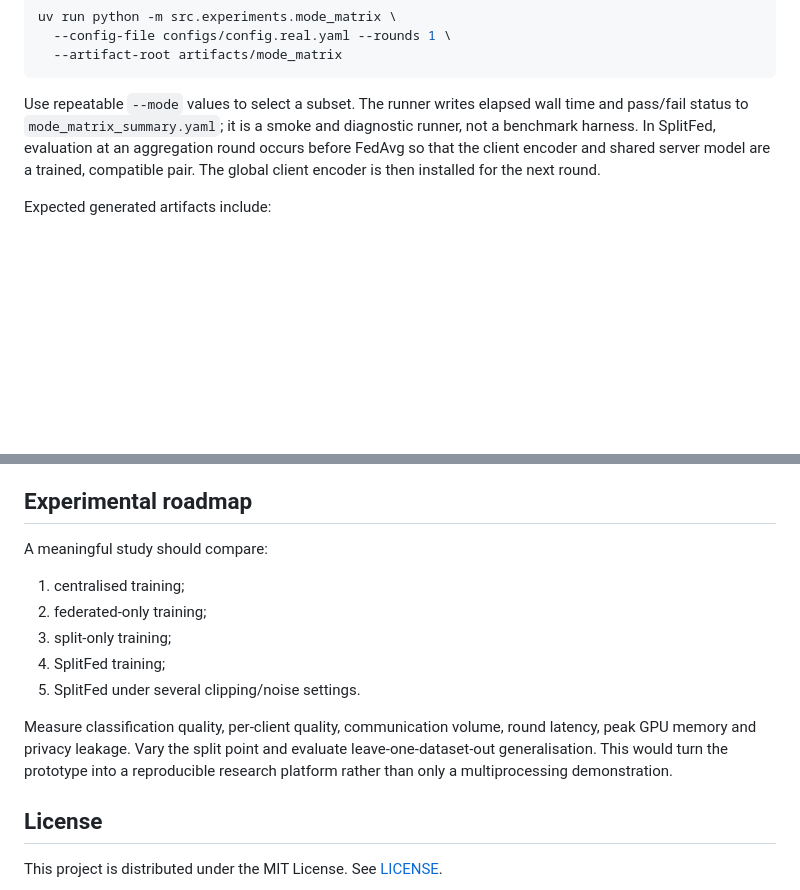
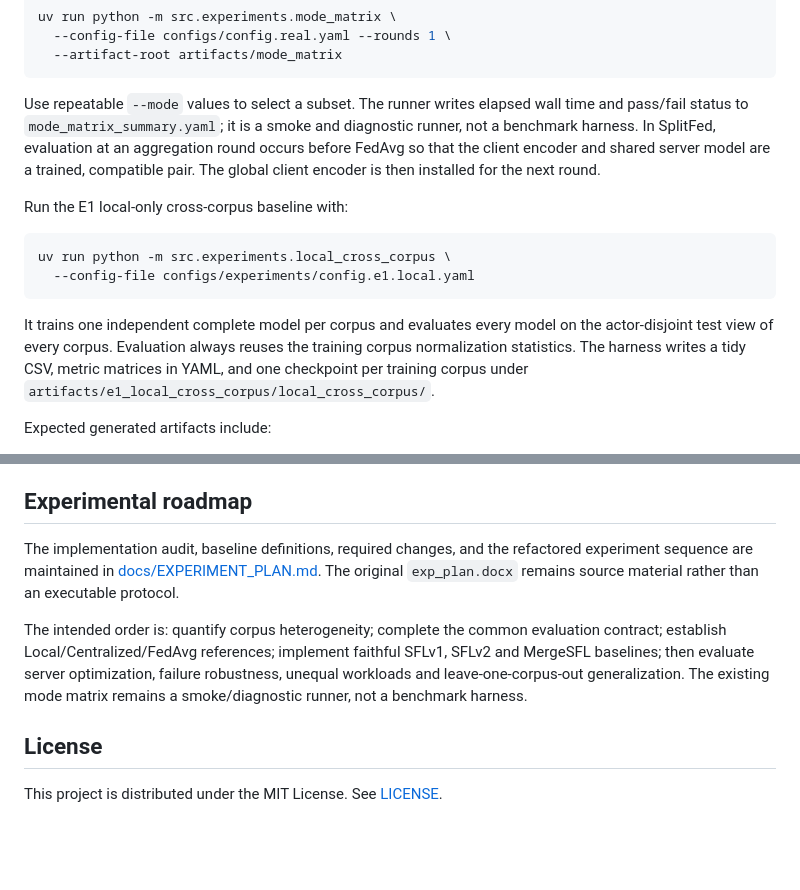
Before and after one commit to blasterss/Splitfed-speech-classification, a Markdown page: README.md, 2 parts joined by grey strips. GitHub-like rendering; blank space fills up the shorter version.

Commit message:
docs: document experiment workflow

````diff
--- a/README.md
+++ b/README.md
@@ -270,6 +270,19 @@ aggregation round occurs before FedAvg so that the client encoder and shared
 server model are a trained, compatible pair. The global client encoder is then
 installed for the next round.
 
+Run the E1 local-only cross-corpus baseline with:
+
+```bash
+uv run python -m src.experiments.local_cross_corpus \
+  --config-file configs/experiments/config.e1.local.yaml
+```
+
+It trains one independent complete model per corpus and evaluates every model
+on the actor-disjoint test view of every corpus. Evaluation always reuses the
+training corpus normalization statistics. The harness writes a tidy CSV,
+metric matrices in YAML, and one checkpoint per training corpus under
+`artifacts/e1_local_cross_corpus/local_cross_corpus/`.
+
 Expected generated artifacts include:
 
 - rotating logs under `logs/` when logging configuration is loaded;
@@ -483,18 +496,17 @@ work, in delivery order, is:
 
 ## Experimental roadmap
 
-A meaningful study should compare:
+The implementation audit, baseline definitions, required changes, and the
+refactored experiment sequence are maintained in
+[docs/EXPERIMENT_PLAN.md](docs/EXPERIMENT_PLAN.md). The original
+`exp_plan.docx` remains source material rather than an executable protocol.
 
-1. centralised training;
-2. federated-only training;
-3. split-only training;
-4. SplitFed training;
-5. SplitFed under several clipping/noise settings.
-
-Measure classification quality, per-client quality, communication volume, round
-latency, peak GPU memory and privacy leakage. Vary the split point and evaluate
-leave-one-dataset-out generalisation. This would turn the prototype into a
-reproducible research platform rather than only a multiprocessing demonstration.
+The intended order is: quantify corpus heterogeneity; complete the common
+evaluation contract; establish Local/Centralized/FedAvg references; implement
+faithful SFLv1, SFLv2 and MergeSFL baselines; then evaluate server optimization,
+failure robustness, unequal workloads and leave-one-corpus-out generalization.
+The existing mode matrix remains a smoke/diagnostic runner, not a benchmark
+harness.
 
 ## License
 
````
